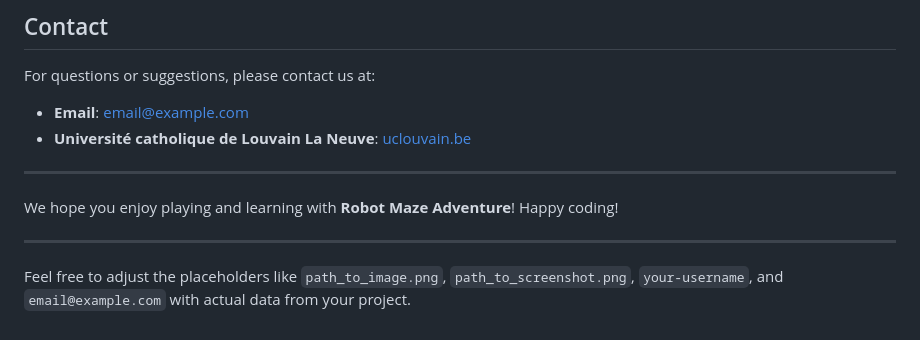
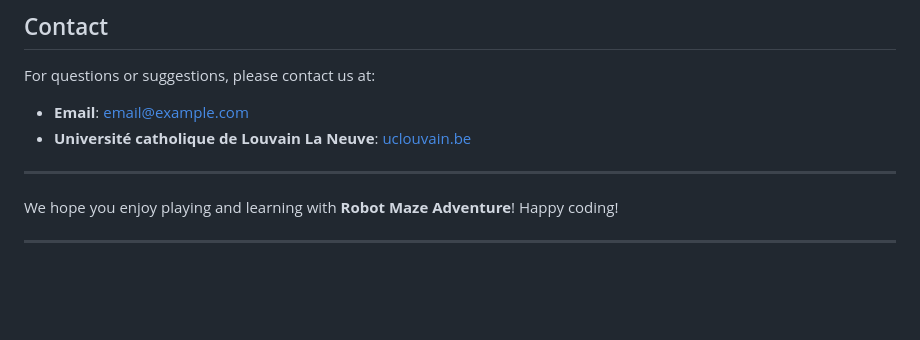
Before and after one commit to thomasdevl/RobotPrintempsDesSciences, a Markdown page: README.md, the part around the change. GitHub-like rendering; blank space fills up the shorter version.

```diff
--- a/README.md
+++ b/README.md
@@ -78,5 +78,3 @@ For questions or suggestions, please contact us at:
 We hope you enjoy playing and learning with **Robot Maze Adventure**! Happy coding!
 
 ---
-
-Feel free to adjust the placeholders like `path_to_image.png`, `path_to_screenshot.png`, `your-username`, and `email@example.com` with actual data from your project.
```
